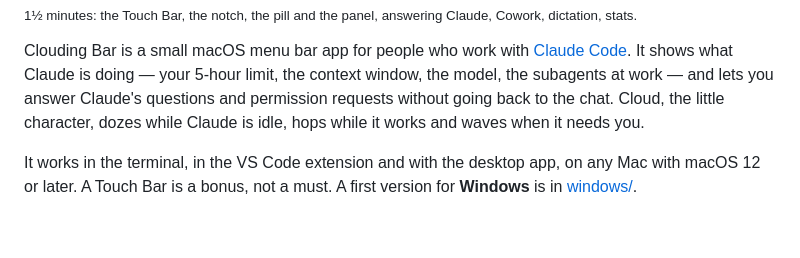
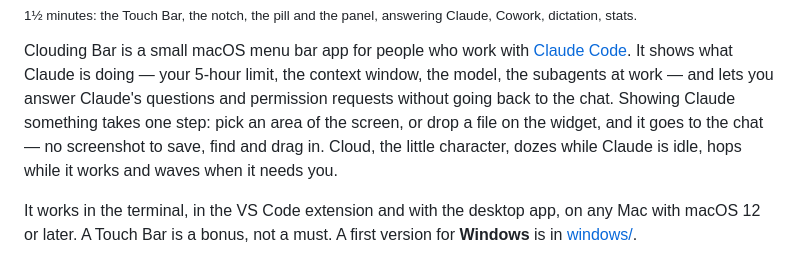
Before and after one commit to nikolanaidenko-eng/clouding-bar, a Markdown page: README.md, the part around one of its changes. GitHub-like rendering; blank space fills up the shorter version.

```diff
--- a/README.md
+++ b/README.md
@@ -18,8 +18,10 @@ Clouding Bar is a small macOS menu bar app for people who work with
 [Claude Code](https://code.claude.com). It shows what Claude is doing —
 your 5-hour limit, the context window, the model, the subagents at work —
 and lets you answer Claude's questions and permission requests without
-going back to the chat. Cloud, the little character, dozes while Claude is
-idle, hops while it works and waves when it needs you.
+going back to the chat. Showing Claude something takes one step: pick an
+area of the screen, or drop a file on the widget, and it goes to the chat —
+no screenshot to save, find and drag in. Cloud, the little character, dozes
+while Claude is idle, hops while it works and waves when it needs you.
 
 It works in the terminal, in the VS Code extension and with the desktop
 app, on any Mac with macOS 12 or later. A Touch Bar is a bonus, not a must.
```
Also changed, not shown: other parts of README.md (+25 -20 lines), docs/images/touchbar-short.png, 12 other files.
